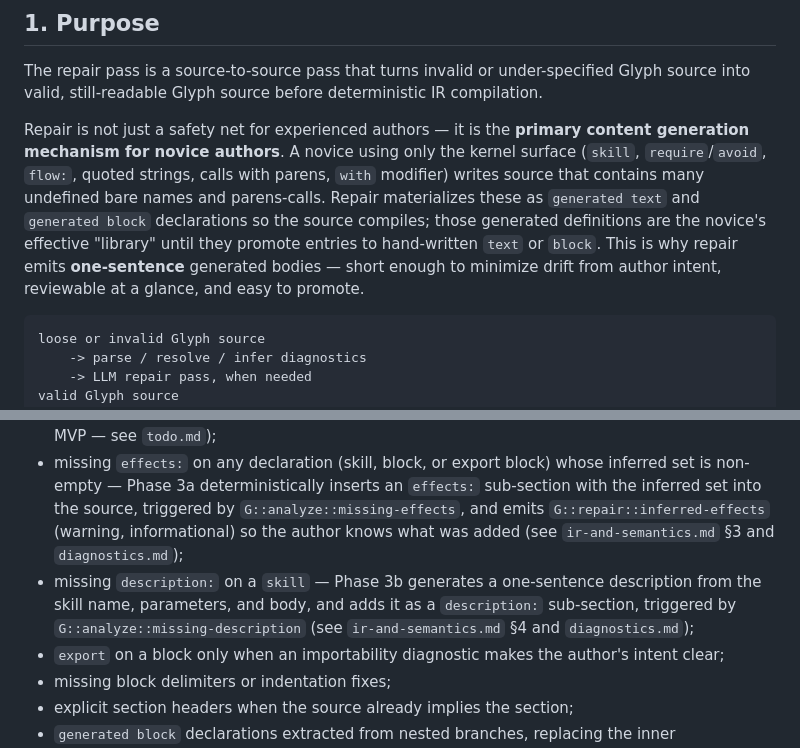
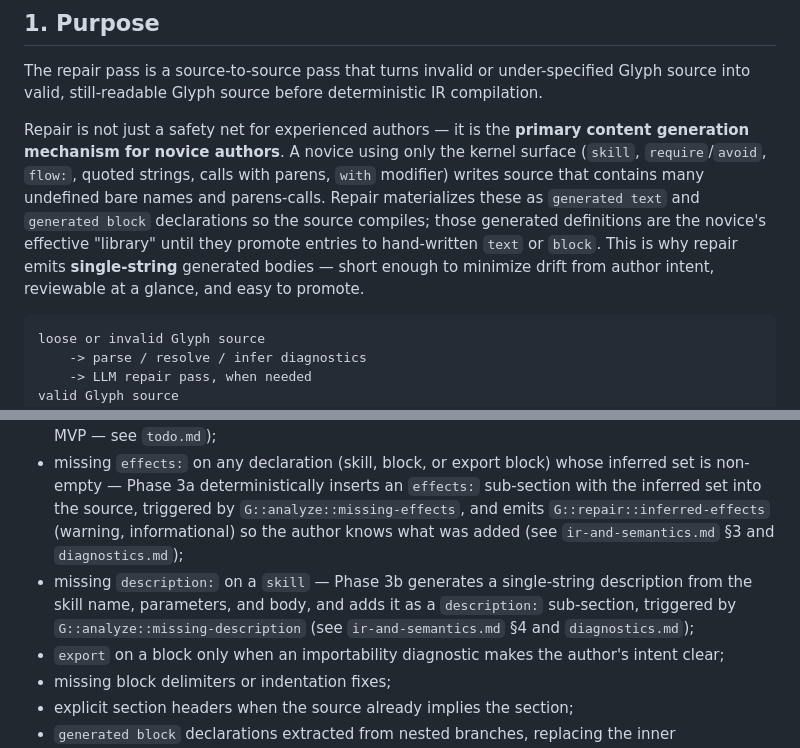
Before and after one commit to NishantVar/glyph, a Markdown page: design/repair.md, 2 parts joined by grey strips. GitHub-like rendering.

````diff
--- a/design/repair.md
+++ b/design/repair.md
@@ -6,7 +6,7 @@ This document is the single authoritative reference for the LLM repair pass and
 
 The repair pass is a source-to-source pass that turns invalid or under-specified Glyph source into valid, still-readable Glyph source before deterministic IR compilation.
 
-Repair is not just a safety net for experienced authors — it is the **primary content generation mechanism for novice authors**. A novice using only the kernel surface (`skill`, `require`/`avoid`, `flow:`, quoted strings, calls with parens, `with` modifier) writes source that contains many undefined bare names and parens-calls. Repair materializes these as `generated text` and `generated block` declarations so the source compiles; those generated definitions are the novice's effective "library" until they promote entries to hand-written `text` or `block`. This is why repair emits **one-sentence** generated bodies — short enough to minimize drift from author intent, reviewable at a glance, and easy to promote.
+Repair is not just a safety net for experienced authors — it is the **primary content generation mechanism for novice authors**. A novice using only the kernel surface (`skill`, `require`/`avoid`, `flow:`, quoted strings, calls with parens, `with` modifier) writes source that contains many undefined bare names and parens-calls. Repair materializes these as `generated text` and `generated block` declarations so the source compiles; those generated definitions are the novice's effective "library" until they promote entries to hand-written `text` or `block`. This is why repair emits **single-string** generated bodies — short enough to minimize drift from author intent, reviewable at a glance, and easy to promote.
 
 ```text
 loose or invalid Glyph source
@@ -411,7 +411,7 @@ The repair pass may add:
 - stable `generated block` definitions for undefined parens-calls (single-string bodies);
 - missing imports when the referenced library is obvious from available context (deferred from MVP — see `todo.md`);
 - missing `effects:` on any declaration (skill, block, or export block) whose inferred set is non-empty — Phase 3a deterministically inserts an `effects:` sub-section with the inferred set into the source, triggered by `G::analyze::missing-effects`, and emits `G::repair::inferred-effects` (warning, informational) so the author knows what was added (see `ir-and-semantics.md` §3 and `diagnostics.md`);
-- missing `description:` on a `skill` — Phase 3b generates a one-sentence description from the skill name, parameters, and body, and adds it as a `description:` sub-section, triggered by `G::analyze::missing-description` (see `ir-and-semantics.md` §4 and `diagnostics.md`);
+- missing `description:` on a `skill` — Phase 3b generates a single-string description from the skill name, parameters, and body, and adds it as a `description:` sub-section, triggered by `G::analyze::missing-description` (see `ir-and-semantics.md` §4 and `diagnostics.md`);
 - `export` on a block only when an importability diagnostic makes the author's intent clear;
 - missing block delimiters or indentation fixes;
 - explicit section headers when the source already implies the section;
````
Also changed, not shown: design/agent-skill.md (+3 -3 lines).
